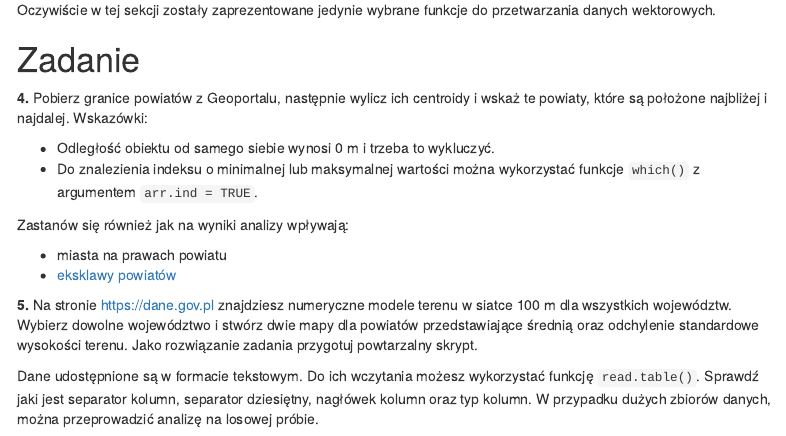
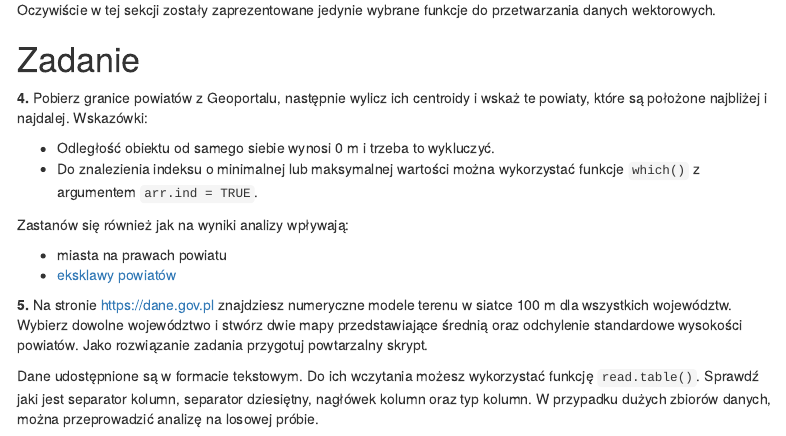
Before and after one commit to kadyb/gis2025, an R Markdown document (notebooks/03_przetwarzanie_wektor.Rmd): the page in a window 1100 px wide, from 7240 px down. The pictures show the output file notebooks/03_przetwarzanie_wektor.html that the author committed with the source, opened offline; menus at the side of the page are left out.

Commit message:
update task

```diff
--- a/notebooks/03_przetwarzanie_wektor.Rmd
+++ b/notebooks/03_przetwarzanie_wektor.Rmd
@@ -216,9 +216,9 @@ Zastanów się również jak na wyniki analizy wpływają:
 
 **5.** Na stronie [https://dane.gov.pl](https://dane.gov.pl/pl/dataset/792,numeryczny-model-terenu-o-interwale-siatki-co-najmniej-100-m)
 znajdziesz numeryczne modele terenu w siatce 100 m dla wszystkich województw.
-Wybierz dowolne województwo i stwórz dwie mapy dla powiatów przedstawiające
-średnią oraz odchylenie standardowe wysokości terenu. Jako rozwiązanie zadania
-przygotuj powtarzalny skrypt.
+Wybierz dowolne województwo i stwórz dwie mapy przedstawiające średnią oraz
+odchylenie standardowe wysokości powiatów. Jako rozwiązanie zadania przygotuj
+powtarzalny skrypt.
 
 Dane udostępnione są w formacie tekstowym. Do ich wczytania możesz wykorzystać
 funkcję `read.table()`. Sprawdź jaki jest separator kolumn, separator dziesiętny,
```
Also changed, not shown: notebooks/03_przetwarzanie_wektor.html.
